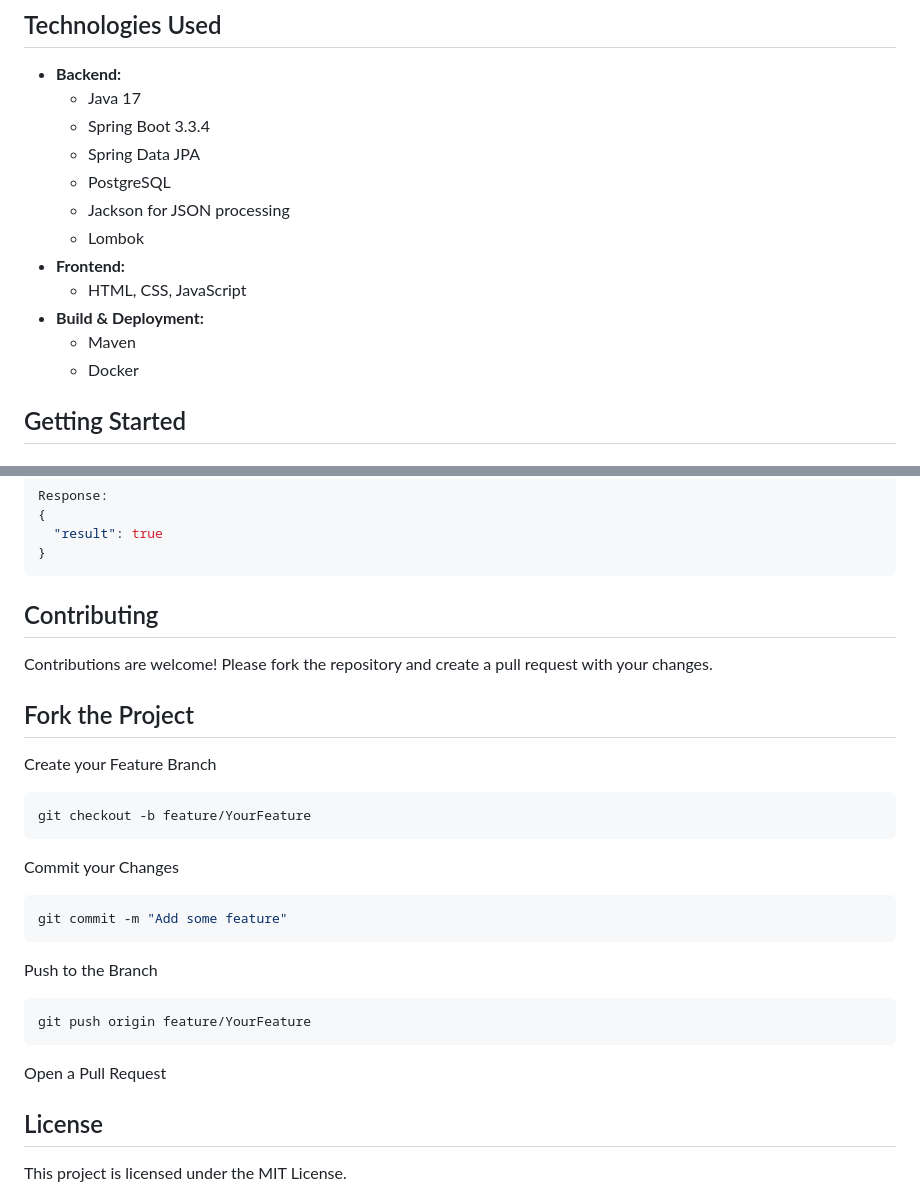
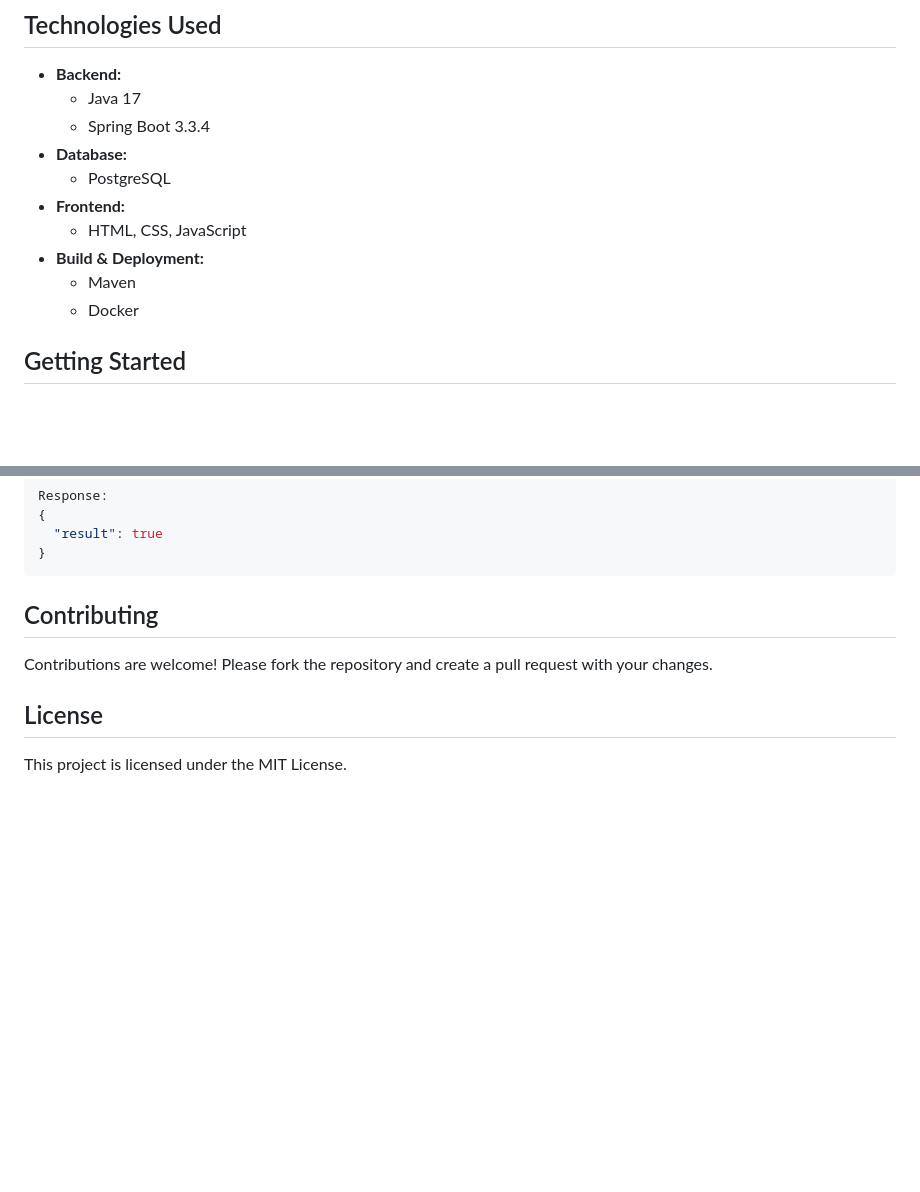
Before and after one commit to absara1am/RuleEngine, a Markdown page: README.md, 2 parts joined by grey strips. Drawn GitHub-style; blank space fills up the shorter version.

````diff
--- a/README.md
+++ b/README.md
@@ -48,15 +48,14 @@ The application follows a 3-tier architecture:
 - **Backend:**
   - Java 17
   - Spring Boot 3.3.4
-  - Spring Data JPA
+- **Database:**
   - PostgreSQL
-  - Jackson for JSON processing
-  - Lombok
 - **Frontend:**
   - HTML, CSS, JavaScript
 - **Build & Deployment:**
   - Maven
   - Docker
+
 
 ## Getting Started
 
@@ -232,26 +233,5 @@ Response:
 ## Contributing
 Contributions are welcome! Please fork the repository and create a pull request with your changes.
 
-## Fork the Project
-Create your Feature Branch
-
-```bash
-git checkout -b feature/YourFeature
-```
-
-Commit your Changes
-
-```bash
-git commit -m "Add some feature"
-```
-
-Push to the Branch
-
-```bash
-git push origin feature/YourFeature
-```
-
-Open a Pull Request
-
 ## License
 This project is licensed under the MIT License.
````
Also changed, not shown: other parts of README.md (+21 -19 lines).
